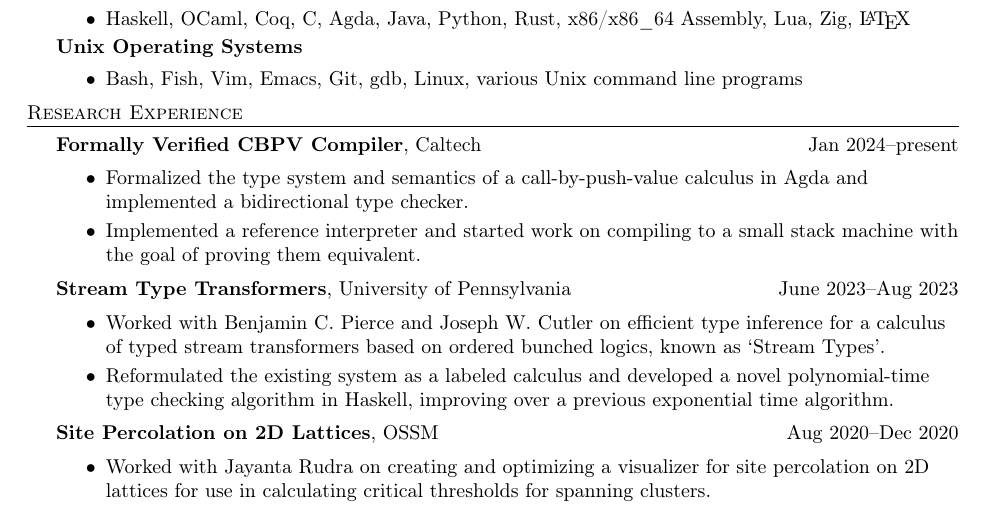
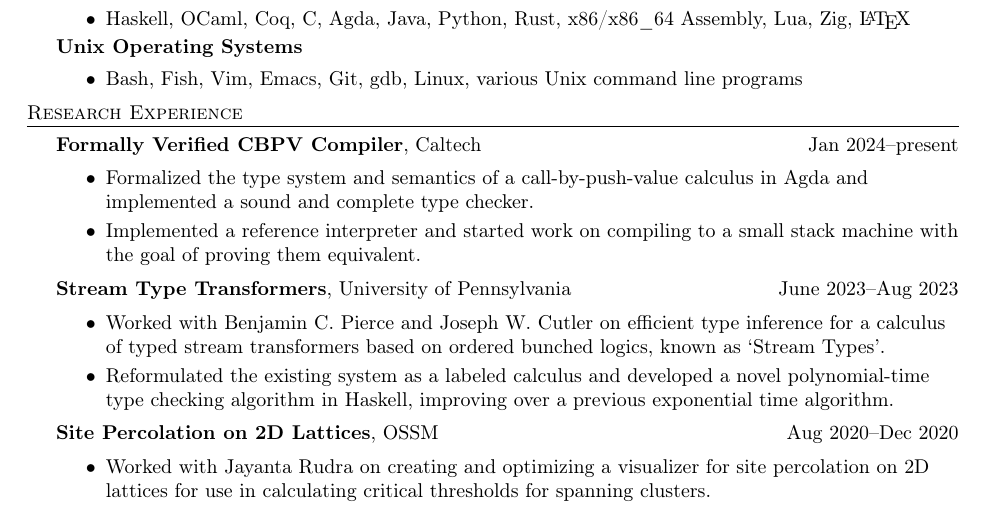
Before and after one commit to emekoi/emekoi.github.io, a LaTeX CV (resume/resume.tex): part of the page, cut so that both start at the same text. Compiled offline with pdfLaTeX.

```diff
--- a/resume/resume.tex
+++ b/resume/resume.tex
@@ -40,7 +40,7 @@
     \header{Research Experience}
     \begin{activity*}{Formally Verified CBPV Compiler}{Caltech}{Jan 2024--present}
       \begin{itemize}[topsep=5pt, partopsep=0pt, itemsep=-1pt]
-        \item Formalized the type system and semantics of a call-by-push-value calculus in Agda and implemented a bidirectional type checker.
+        \item Formalized the type system and semantics of a call-by-push-value calculus in Agda and implemented a sound and complete type checker.
         \item Implemented a reference interpreter and started work on compiling to a small stack machine with the goal of proving them equivalent.
       \end{itemize}
     \end{activity*}
```
Also changed, not shown: 2 other files.
